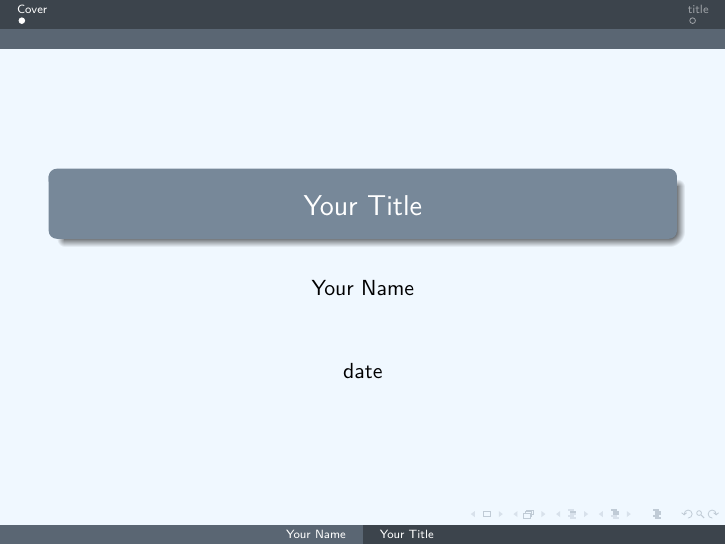
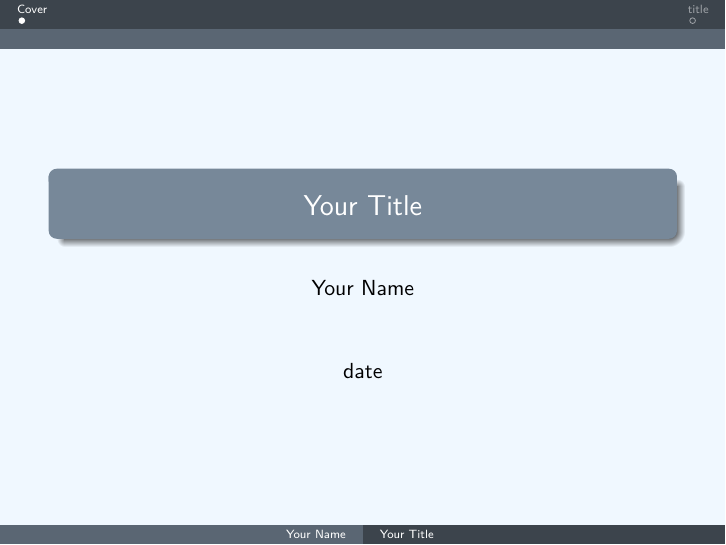
Before and after one commit to Wilhelmine21/LaTeX, LaTeX slides (PPT/tmp.tex): page 1 of 2. Compiled offline with XeLaTeX; a missing font is replaced by an installed copy or a similar font.

Commit message:
update readme.md for beamer(add fig2)

```diff
--- a/PPT/tmp.tex
+++ b/PPT/tmp.tex
@@ -6,9 +6,10 @@
 
 \usepackage{xeCJK}
 \setCJKmainfont{微軟正黑體}
+\setbeamertemplate{navigation symbols}{}% 隱藏提示欄
+
 
 \begin{document}
-
 \title{Your Title}
 \author{Your Name}
 \date{date}
```
Also changed, not shown: PPT/Readme.md, PPT/img/tmp_page1_nohint.png (added), PPT/img/tmp_page2_nohint.png (added), PPT/tmp.pdf.
